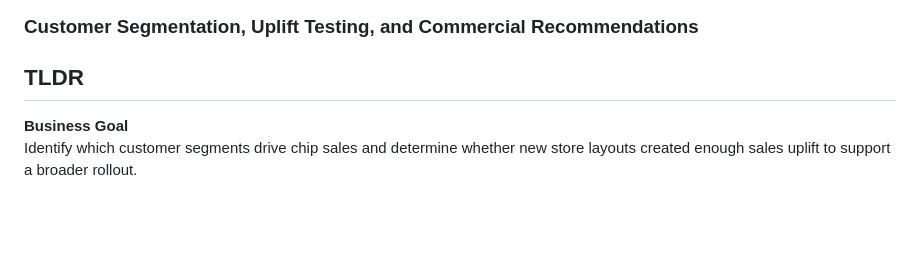
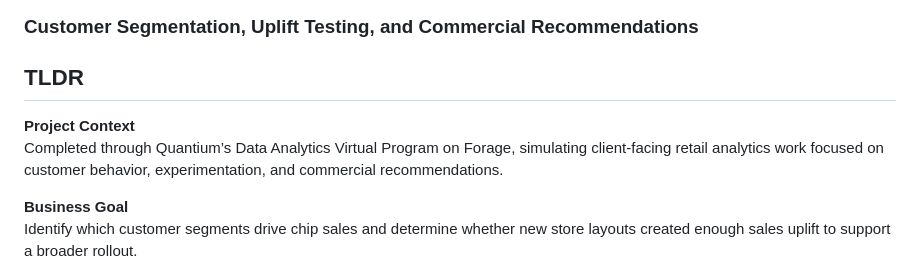
Before and after one commit to ethanj360/quantium-retail-analytics-case-study, a Markdown page: README.md, the part around the change. GitHub-like rendering; blank space fills up the shorter version.

```diff
--- a/README.md
+++ b/README.md
@@ -2,6 +2,9 @@
 ### Customer Segmentation, Uplift Testing, and Commercial Recommendations
 
 ## TLDR
+
+**Project Context**
+Completed through Quantium’s Data Analytics Virtual Program on Forage, simulating client-facing retail analytics work focused on customer behavior, experimentation, and commercial recommendations.
 
 **Business Goal**
 Identify which customer segments drive chip sales and determine whether new store layouts created enough sales uplift to support a broader rollout.
```
